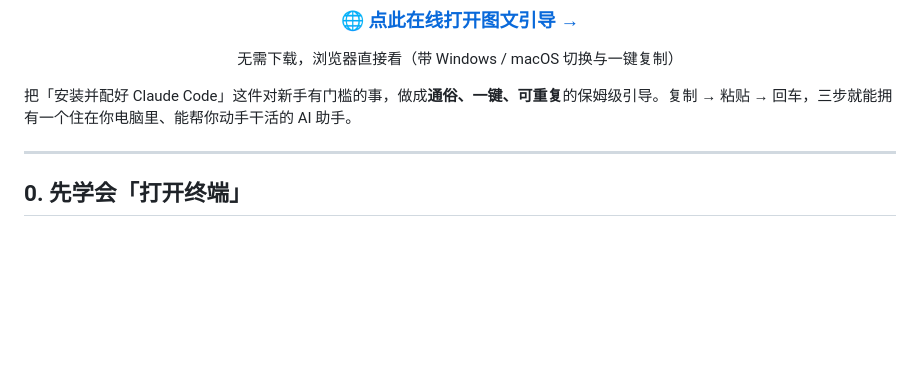
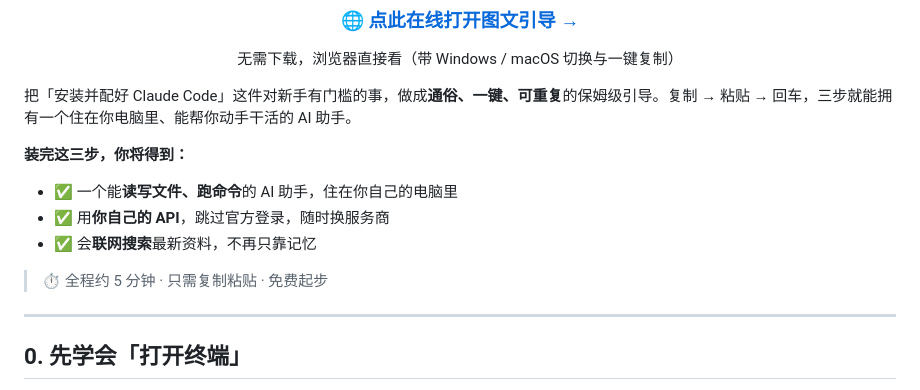
Before and after one commit to EricArcha/claude-code-oneclick, a Markdown page: README.md, the part around the change. Rendered like a GitHub page; blank space fills up the shorter version.

```diff
--- a/README.md
+++ b/README.md
@@ -21,6 +21,14 @@
 </div>
 
 把「安装并配好 Claude Code」这件对新手有门槛的事，做成**通俗、一键、可重复**的保姆级引导。复制 → 粘贴 → 回车，三步就能拥有一个住在你电脑里、能帮你动手干活的 AI 助手。
+
+**装完这三步，你将得到：**
+
+- ✅ 一个能**读写文件、跑命令**的 AI 助手，住在你自己的电脑里
+- ✅ 用**你自己的 API**，跳过官方登录，随时换服务商
+- ✅ 会**联网搜索**最新资料，不再只靠记忆
+
+> ⏱️ 全程约 5 分钟 · 只需复制粘贴 · 免费起步
 
 ---
 
```
Also changed, not shown: README.en.md (+8 -0 lines).
